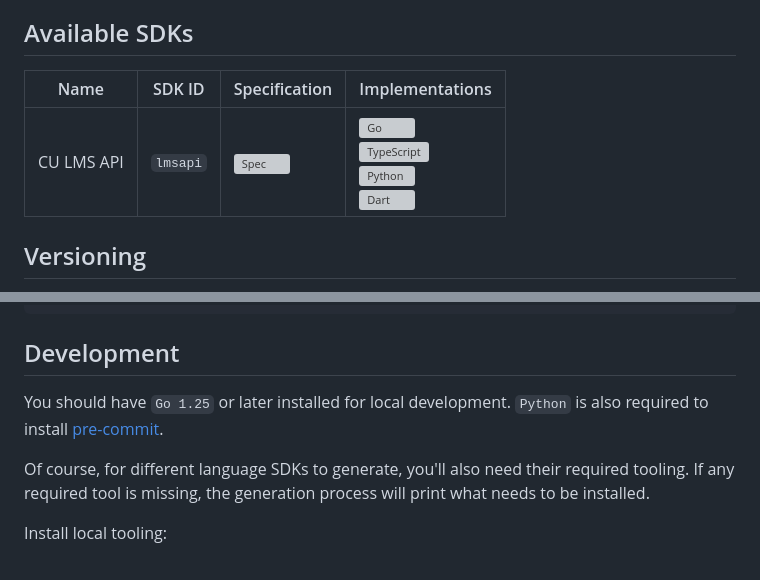
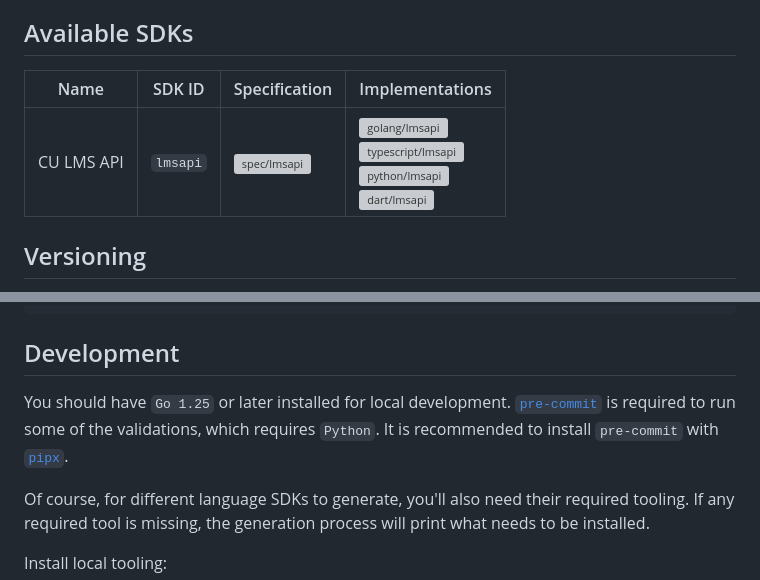
Before and after one commit to cu-devs-collective/open-cu-services-sdk, a Markdown page: README.md, 2 parts joined by grey strips. GitHub-like rendering; grey boxes are pictures that could not be loaded.

Commit message:
docs: update README.md

```diff
--- a/README.md
+++ b/README.md
@@ -67,9 +67,9 @@ languages.
 ## Available SDKs
 
 <!-- markdownlint-disable MD013 MD033 -->
-| Name       | SDK ID   | Specification                                                                                                                                                                                                                                                                         | Implementations                                                                                                                                                                                                                                                                                                                                                                                                                                                                                                                |
-| ---------- | -------- | ------------------------------------------------------------------------------------------------------------------------------------------------------------------------------------------------------------------------------------------------------------------------------------- | ------------------------------------------------------------------------------------------------------------------------------------------------------------------------------------------------------------------------------------------------------------------------------------------------------------------------------------------------------------------------------------------------------------------------------------------------------------------------------------------------------------------------------ |
-| CU LMS API | `lmsapi` | [![Spec](https://badgen.net/static/Spec/v0.1.0/blue?icon=openapiinitiative)](https://cu-devs-collective.github.io/open-cu-services-sdk/api-docs/?url=https://raw.githubusercontent.com/cu-devs-collective/open-cu-services-sdk/spec/lmsapi/v0.1.0/spec/lmsapi/lmsapi.re.openapi.yaml) | [![Go](https://badgen.net/static/Go/v0.1.0/555?labelColor=00ADD8&icon=go)](./golang/README.md#cu-lms-api-lmsapi) <br> [![TypeScript](https://badgen.net/static/TypeScript/v0.1.0/555?labelColor=3178C6&icon=typescript)](./typescript/README.md#cu-lms-api-lmsapi) <br> [![Python](https://badgen.net/static/Python/v0.1.0/555?labelColor=3572A5&icon=python)](./python/README.md#cu-lms-api-lmsapi) <br> [![Dart](https://badgen.net/static/Dart/v0.1.0/555?labelColor=00B4AB&icon=dart)](./dart/README.md#cu-lms-api-lmsapi) |
+| Name       | SDK ID   | Specification                                                                                                                                                                                                                                                                                | Implementations                                                                                                                                                                                                                                                                                                                                                                                                                                                                                                                                                |
+| ---------- | -------- | -------------------------------------------------------------------------------------------------------------------------------------------------------------------------------------------------------------------------------------------------------------------------------------------- | -------------------------------------------------------------------------------------------------------------------------------------------------------------------------------------------------------------------------------------------------------------------------------------------------------------------------------------------------------------------------------------------------------------------------------------------------------------------------------------------------------------------------------------------------------------- |
+| CU LMS API | `lmsapi` | [![spec/lmsapi](https://badgen.net/static/Spec/v0.1.0/blue?icon=openapiinitiative)](https://cu-devs-collective.github.io/open-cu-services-sdk/api-docs/?url=https://raw.githubusercontent.com/cu-devs-collective/open-cu-services-sdk/spec/lmsapi/v0.1.0/spec/lmsapi/lmsapi.re.openapi.yaml) | [![golang/lmsapi](https://badgen.net/static/Go/v0.1.0/555?labelColor=00ADD8&icon=go)](./golang/README.md#cu-lms-api-lmsapi) <br> [![typescript/lmsapi](https://badgen.net/static/TypeScript/v0.1.0/555?labelColor=3178C6&icon=typescript)](./typescript/README.md#cu-lms-api-lmsapi) <br> [![python/lmsapi](https://badgen.net/static/Python/v0.1.0/555?labelColor=3572A5&icon=python)](./python/README.md#cu-lms-api-lmsapi) <br> [![dart/lmsapi](https://badgen.net/static/Dart/v0.1.0/555?labelColor=00B4AB&icon=dart)](./dart/README.md#cu-lms-api-lmsapi) |
 <!-- markdownlint-enable MD013 MD033 -->
 
 ## Versioning
@@ -215,7 +215,9 @@ typescript/    TypeScript SDKs output path for codegen
 ## Development
 
 You should have `Go 1.25` or later installed for local development.
-`Python` is also required to install [pre-commit](https://pre-commit.com/#install).
+[`pre-commit`](https://pre-commit.com/#install) is required to run some of the
+validations, which requires `Python`. It is recommended to install `pre-commit`
+with [`pipx`](https://pipx.pypa.io/stable/how-to/install-pipx/).
 
 Of course, for different language SDKs to generate, you'll also need their
 required tooling. If any required tool is missing, the generation process
```
